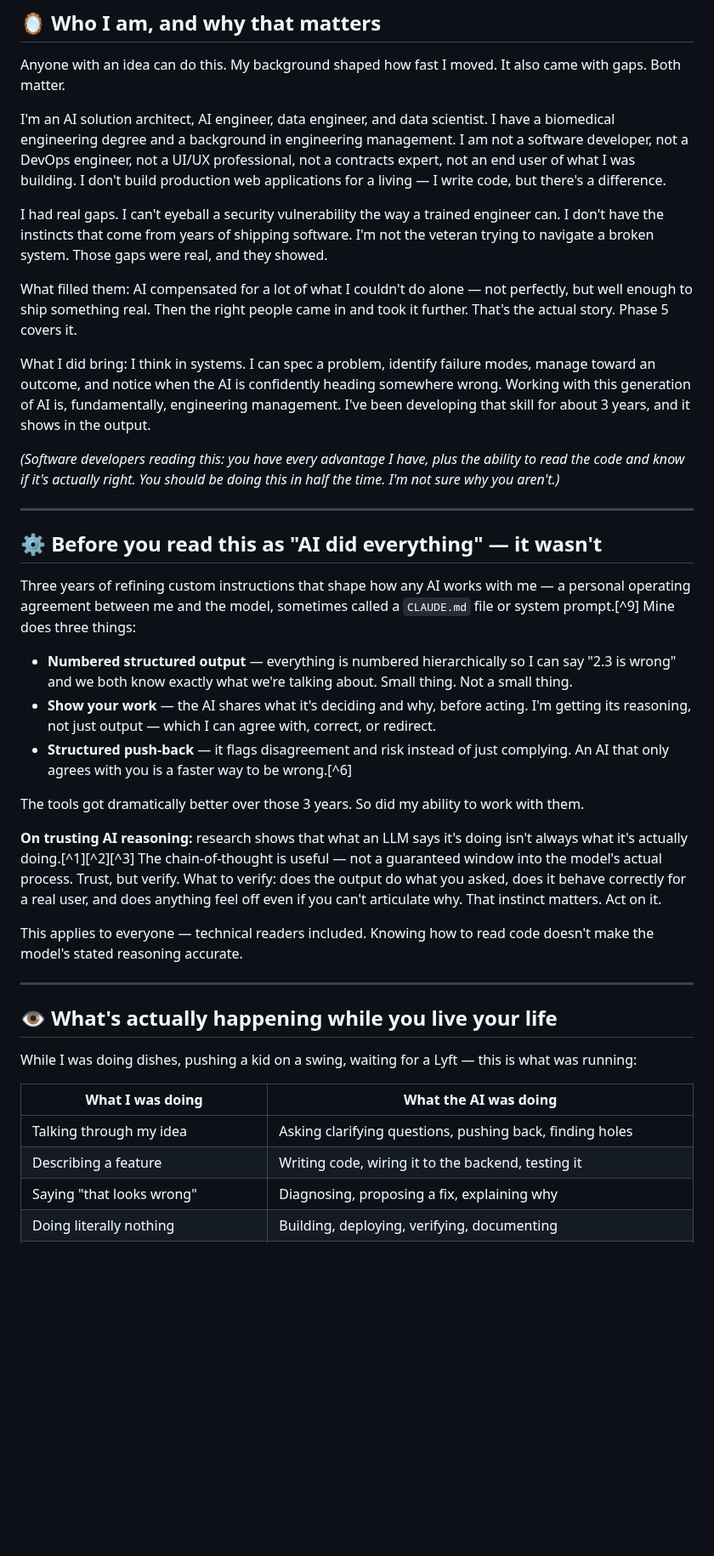
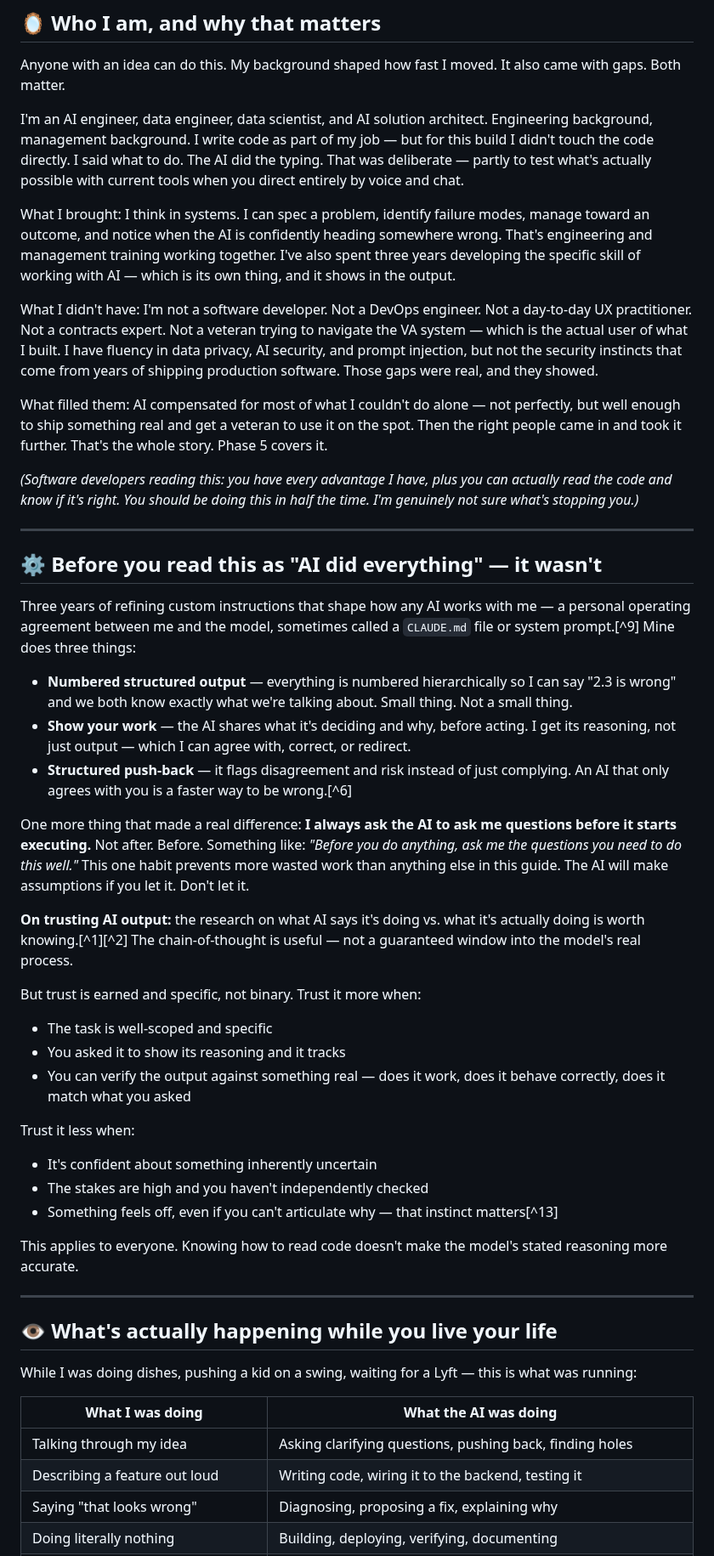
Before and after one commit to akaseahawk/VetAssist-Wilcore-IC-2026, a Markdown page: BUILD_YOUR_OWN.md, the part around one of its changes. Shown at 85% size. GitHub-like rendering; blank space fills up the shorter version.

Commit message:
docs: full rewrite BUILD_YOUR_OWN v2 — false dichotomy framing, Mermaid diagrams, tightened humor, 11 research citations, voice-first narrative

```diff
--- a/BUILD_YOUR_OWN.md
+++ b/BUILD_YOUR_OWN.md
@@ -75,15 +96,15 @@ Questions or want to talk through your own idea? Reach out directly.
 
 Anyone with an idea can do this. My background shaped how fast I moved. It also came with gaps. Both matter.
 
-I'm an AI solution architect, AI engineer, data engineer, and data scientist. I have a biomedical engineering degree and a background in engineering management. I am not a software developer, not a DevOps engineer, not a UI/UX professional, not a contracts expert, not an end user of what I was building. I don't build production web applications for a living — I write code, but there's a difference.
+I'm an AI engineer, data engineer, data scientist, and AI solution architect. Engineering background, management background. I write code as part of my job — but for this build I didn't touch the code directly. I said what to do. The AI did the typing. That was deliberate — partly to test what's actually possible with current tools when you direct entirely by voice and chat.
 
-I had real gaps. I can't eyeball a security vulnerability the way a trained engineer can. I don't have the instincts that come from years of shipping software. I'm not the veteran trying to navigate a broken system. Those gaps were real, and they showed.
+What I brought: I think in systems. I can spec a problem, identify failure modes, manage toward an outcome, and notice when the AI is confidently heading somewhere wrong. That's engineering and management training working together. I've also spent three years developing the specific skill of working with AI — which is its own thing, and it shows in the output.
 
-What filled them: AI compensated for a lot of what I couldn't do alone — not perfectly, but well enough to ship something real. Then the right people came in and took it further. That's the actual story. Phase 5 covers it.
+What I didn't have: I'm not a software developer. Not a DevOps engineer. Not a day-to-day UX practitioner. Not a contracts expert. Not a veteran trying to navigate the VA system — which is the actual user of what I built. I have fluency in data privacy, AI security, and prompt injection, but not the security instincts that come from years of shipping production software. Those gaps were real, and they showed.
 
-What I did bring: I think in systems. I can spec a problem, identify failure modes, manage toward an outcome, and notice when the AI is confidently heading somewhere wrong. Working with this generation of AI is, fundamentally, engineering management. I've been developing that skill for about 3 years, and it shows in the output.
+What filled them: AI compensated for most of what I couldn't do alone — not perfectly, but well enough to ship something real and get a veteran to use it on the spot. Then the right people came in and took it further. That's the whole story. Phase 5 covers it.
 
-*(Software developers reading this: you have every advantage I have, plus the ability to read the code and know if it's actually right. You should be doing this in half the time. I'm not sure why you aren't.)*
+*(Software developers reading this: you have every advantage I have, plus you can actually read the code and know if it's right. You should be doing this in half the time. I'm genuinely not sure what's stopping you.)*
 
 ---
 
@@ -92,14 +113,24 @@ What I did bring: I think in systems. I can spec a problem, identify failure mod
 Three years of refining custom instructions that shape how any AI works with me — a personal operating agreement between me and the model, sometimes called a `CLAUDE.md` file or system prompt.[^9] Mine does three things:
 
 - **Numbered structured output** — everything is numbered hierarchically so I can say "2.3 is wrong" and we both know exactly what we're talking about. Small thing. Not a small thing.
-- **Show your work** — the AI shares what it's deciding and why, before acting. I'm getting its reasoning, not just output — which I can agree with, correct, or redirect.
+- **Show your work** — the AI shares what it's deciding and why, before acting. I get its reasoning, not just output — which I can agree with, correct, or redirect.
 - **Structured push-back** — it flags disagreement and risk instead of just complying. An AI that only agrees with you is a faster way to be wrong.[^6]
 
-The tools got dramatically better over those 3 years. So did my ability to work with them.
+One more thing that made a real difference: **I always ask the AI to ask me questions before it starts executing.** Not after. Before. Something like: *"Before you do anything, ask me the questions you need to do this well."* This one habit prevents more wasted work than anything else in this guide. The AI will make assumptions if you let it. Don't let it.
 
-**On trusting AI reasoning:** research shows that what an LLM says it's doing isn't always what it's actually doing.[^1][^2][^3] The chain-of-thought is useful — not a guaranteed window into the model's actual process. Trust, but verify. What to verify: does the output do what you asked, does it behave correctly for a real user, and does anything feel off even if you can't articulate why. That instinct matters. Act on it.
+**On trusting AI output:** the research on what AI says it's doing vs. what it's actually doing is worth knowing.[^1][^2] The chain-of-thought is useful — not a guaranteed window into the model's real process.
 
-This applies to everyone — technical readers included. Knowing how to read code doesn't make the model's stated reasoning accurate.
+But trust is earned and specific, not binary. Trust it more when:
+- The task is well-scoped and specific
+- You asked it to show its reasoning and it tracks
+- You can verify the output against something real — does it work, does it behave correctly, does it match what you asked
+
+Trust it less when:
+- It's confident about something inherently uncertain
+- The stakes are high and you haven't independently checked
+- Something feels off, even if you can't articulate why — that instinct matters[^13]
+
+This applies to everyone. Knowing how to read code doesn't make the model's stated reasoning more accurate.
 
 ---
 
@@ -110,7 +141,7 @@ While I was doing dishes, pushing a kid on a swing, waiting for a Lyft — this
 | What I was doing | What the AI was doing |
 |---|---|
 | Talking through my idea | Asking clarifying questions, pushing back, finding holes |
-| Describing a feature | Writing code, wiring it to the backend, testing it |
+| Describing a feature out loud | Writing code, wiring it to the backend, testing it |
 | Saying "that looks wrong" | Diagnosing, proposing a fix, explaining why |
 | Doing literally nothing | Building, deploying, verifying, documenting |
 | Waiting for a Lyft | Working through system architecture |
```
Also changed, not shown: other parts of BUILD_YOUR_OWN.md (+115 -38 lines).
